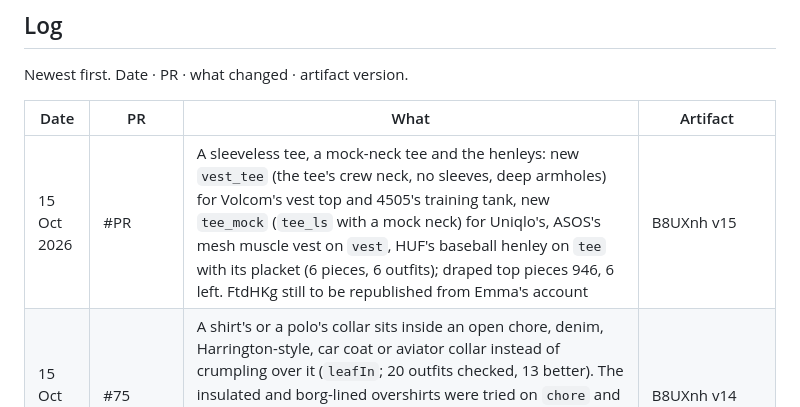
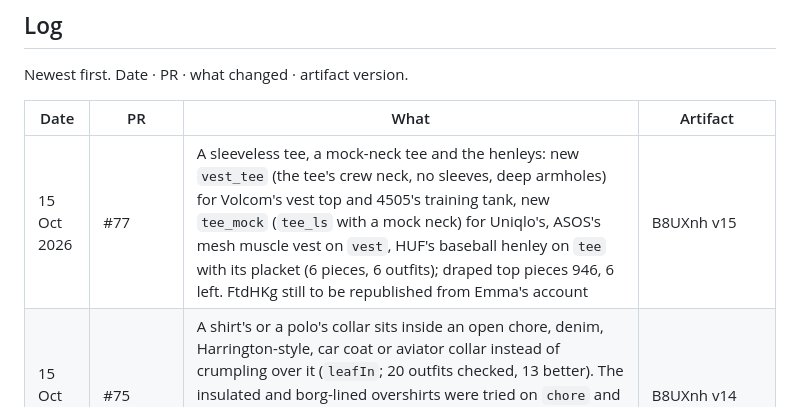
Before and after one commit to emmachilds98-wq/Wardrobe, a Markdown page: STATUS.md, the part around the change. GitHub-like rendering.

Commit message:
STATUS: log row for #77
Co-Authored-By: Claude Opus 5.5 <noreply@anthropic.com>
Claude-Session: https://claude.ai/code/session_01V2P9AVSXob4yc6Ymaq6WGG

```diff
--- a/STATUS.md
+++ b/STATUS.md
@@ -543,7 +543,7 @@ Newest first. Date · PR · what changed · artifact version.
 
 | Date | PR | What | Artifact |
 | --- | --- | --- | --- |
-| 15 Oct 2026 | #PR | A sleeveless tee, a mock-neck tee and the henleys: new `vest_tee` (the tee's crew neck, no sleeves, deep armholes) for Volcom's vest top and 4505's training tank, new `tee_mock` (`tee_ls` with a mock neck) for Uniqlo's, ASOS's mesh muscle vest on `vest`, HUF's baseball henley on `tee` with its placket (6 pieces, 6 outfits); draped top pieces 946, 6 left. FtdHKg still to be republished from Emma's account | B8UXnh v15 |
+| 15 Oct 2026 | #77 | A sleeveless tee, a mock-neck tee and the henleys: new `vest_tee` (the tee's crew neck, no sleeves, deep armholes) for Volcom's vest top and 4505's training tank, new `tee_mock` (`tee_ls` with a mock neck) for Uniqlo's, ASOS's mesh muscle vest on `vest`, HUF's baseball henley on `tee` with its placket (6 pieces, 6 outfits); draped top pieces 946, 6 left. FtdHKg still to be republished from Emma's account | B8UXnh v15 |
 | 15 Oct 2026 | #75 | A shirt's or a polo's collar sits inside an open chore, denim, Harrington-style, car coat or aviator collar instead of crumpling over it (`leafIn`; 20 outfits checked, 13 better). The insulated and borg-lined overshirts were tried on `chore` and held back: open overshirts under open jackets show through them, on `main` too, which the 3D check misses. FtdHKg still to be republished from Emma's account | B8UXnh v14 |
 | 15 Oct 2026 | #74 | The last jackets: a new `gilet_hood` (a hooded gilet) and `aviator` and `aviator_up` (a big shearling collar in its own colour, laid out over its own shoulders), a borg zip-through on `puffer` (not over a half-zip), and a hybrid and a longline waterproof filed as jackets on `jacket` and `parka` (7 uses, 6 outfits; Carhartt's Super Dux stays on `make3Dcore`); draped top pieces 940, 12 left. FtdHKg still to be republished from Emma's account | B8UXnh v13 |
 | 15 Oct 2026 | #73 | Cardigans and a knit zip overshirt: a new `cardigan` and `cardigan_up` (`jumper_v`'s knit with its front in two, rib up the fronts and round the V, buttons and pockets drawn) for Route One's cardigan, and Closure London's knit zip overshirt on `chore` with a drawn zip (3 pieces, 3 outfits); draped top pieces 934, 18 left, counted piece by piece. FtdHKg still to be republished from Emma's account | B8UXnh v12 |
```
